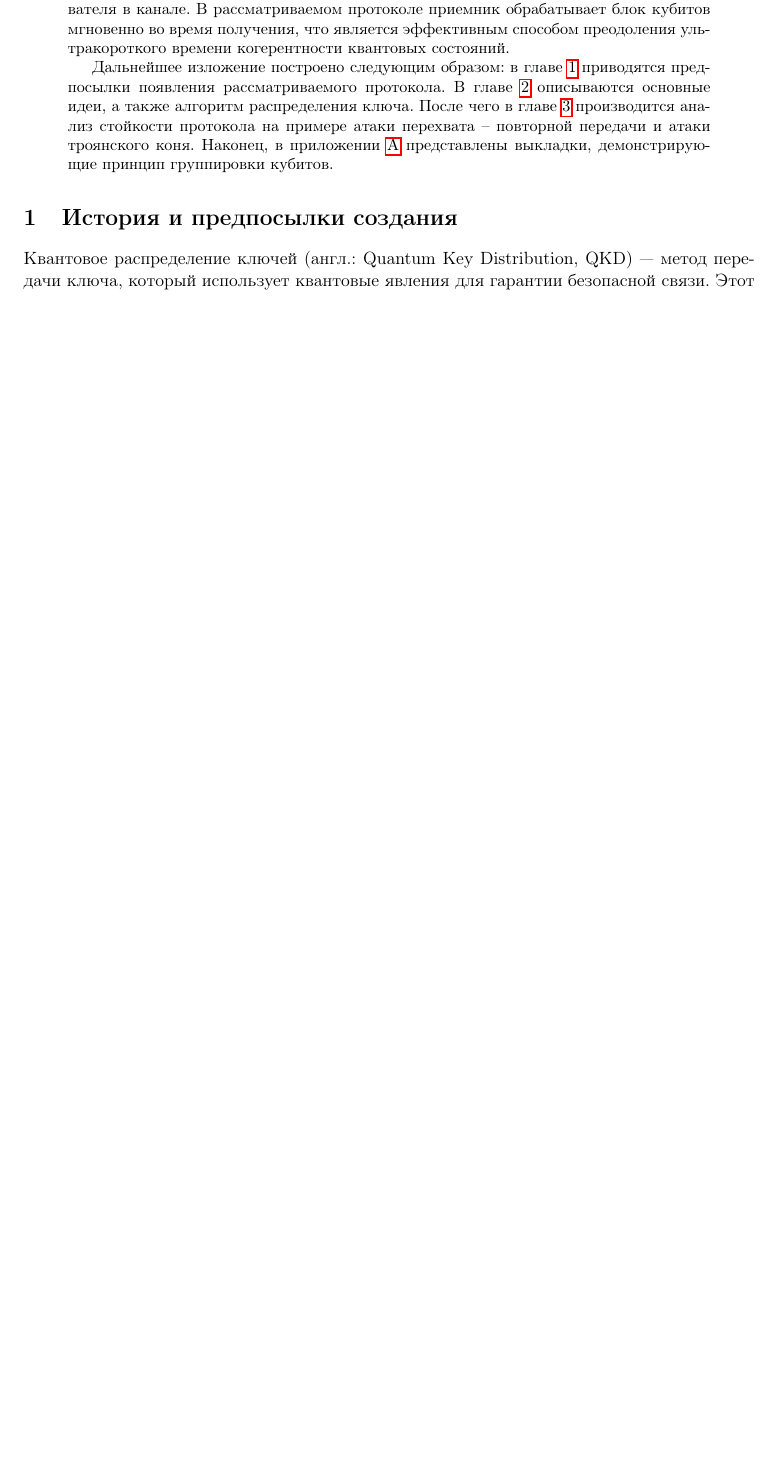
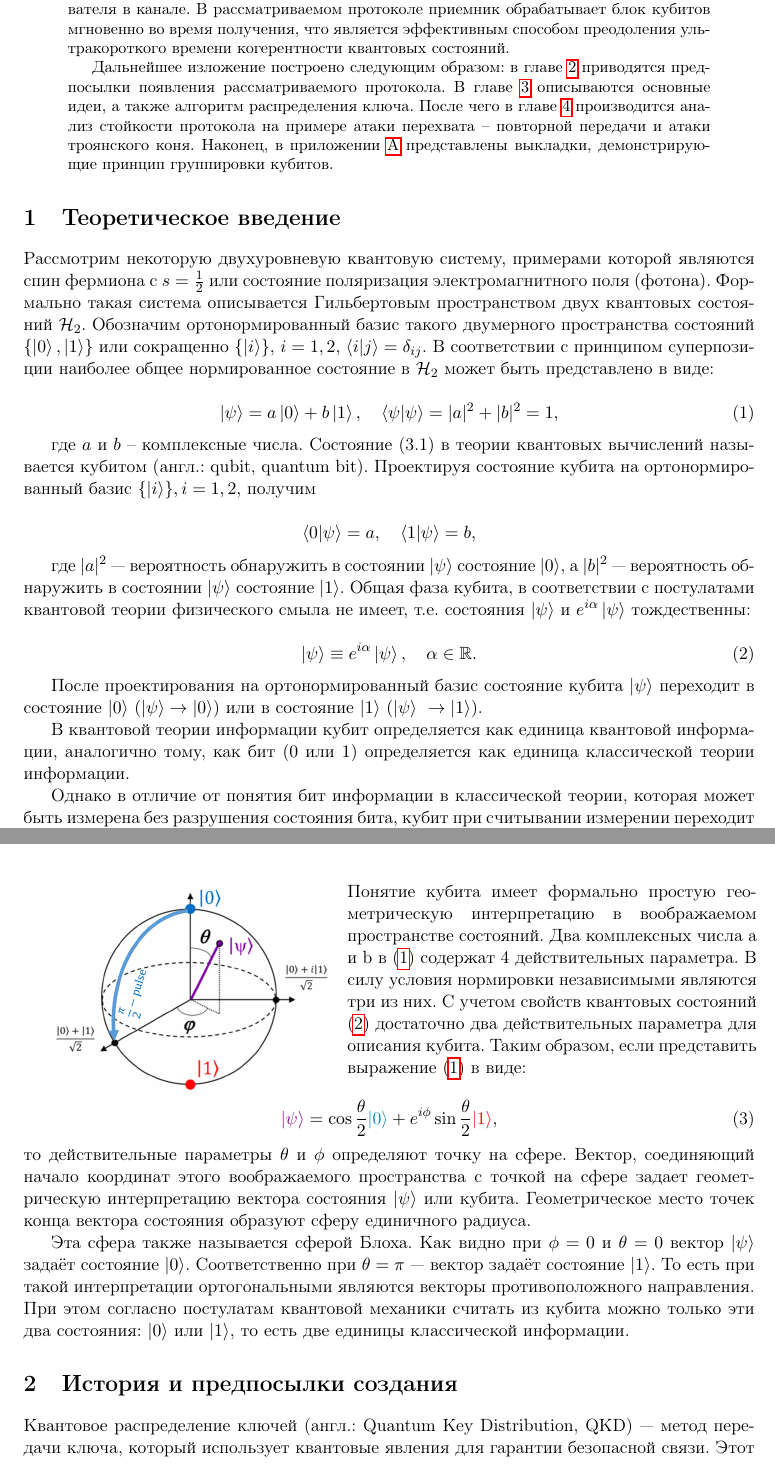
Before and after one commit to desperandumbellum/crypto_article, a LaTeX paper (tex/ru.tex): part of page 1 of 8 before the commit and two parts of pages 1 and 2 of 9 after it, the two joined at a grey line, cut so that both start at the same text, the shorter picture padded with empty space. Compiled offline with pdfLaTeX.

Commit message:
qubit up

```diff
--- a/tex/ru.tex
+++ b/tex/ru.tex
@@ -16,6 +16,8 @@
 % Так ссылки в PDF будут активны
 \usepackage[unicode]{hyperref}
 \usepackage{mathtools}
+\definecolor{bleudefrance}{rgb}{0.19, 0.55, 0.91}
+\definecolor{blue(ncs)}{rgb}{0.0, 0.53, 0.74}
 
 
 % вы сможете вставлять картинки командой \includegraphics[width=0.7\textwidth]{ИМЯ ФАЙЛА}
@@ -67,6 +69,52 @@
 Дальнейшее изложение построено следующим образом: в главе \ref{history} приводятся предпосылки появления рассматриваемого протокола. В главе \ref{proto} описываются основные идеи, а также алгоритм распределения ключа. После чего в главе \ref{analize} производится анализ стойкости протокола на примере атаки перехвата -- повторной передачи и атаки троянского коня. Наконец, в приложении \ref{app} представлены выкладки, демонстрирующие принцип группировки кубитов.
 \end{abstract}
 
+\section{Теоретическое введение}\label{theory}
+Рассмотрим некоторую двухуровневую квантовую систему, примерами которой являются спин фермиона с $s = \frac{1}{2}$ или состояние поляризация электромагнитного поля (фотона).
+Формально такая система описывается Гильбертовым пространством двух квантовых состояний $\mathcal{H}_2$. Обозначим ортонормированный базис такого двумерного пространства состояний $\{\ket{0}, \ket{1} \}$ или сокращенно $\{\ket{i}\}$, $i = 1, 2$, $\braket{i|j} = \delta_{ij}$. В соответствии с принципом суперпозиции наиболее общее нормированное состояние в $\mathcal{H}_2$ может быть представлено в виде:
+
+\begin{equation}\label{qubit}
+\ket{\psi} = a\ket{0} + b\ket{1},\quad \braket{\psi|\psi} = |a|^2 + |b|^2 = 1,
+\end{equation}
+
+где $a$ и $b$ – комплексные числа. Состояние (3.1) в теории квантовых вычислений называется кубитом (англ.: qubit, quantum bit). Проектируя состояние кубита на ортонормированный базис $\{\ket{i}\}, i = 1, 2,$ получим
+
+\begin{equation*}
+\braket{0|\psi} = a,\quad \braket{1|\psi} = b,
+\end{equation*}
+
+где $|a|^2$ --- вероятность обнаружить в состоянии $\ket{\psi}$ состояние $\ket{0}$, а $|b|^2$ --- вероятность обнаружить в состоянии $\ket{\psi}$ состояние $\ket{1}$. Общая фаза кубита, в соответствии с постулатами квантовой теории физического смыла не имеет, т.е. состояния $\ket{\psi}$ и $e^{i\alpha}\ket{\psi}$ тождественны:
+
+\begin{equation}\label{phase}
+ \ket{\psi} \equiv e^{i\alpha}\ket{\psi},\quad \alpha \in \mathbb{R}.
+\end{equation}
+
+После проектирования на ортонормированный базис состояние кубита $\ket{\psi}$ переходит в
+состояние $\ket{0}$ ($\ket{\psi} \rightarrow \ket{0}$) или в состояние $\ket{1}$ ($\ket{\psi} \
+\rightarrow \ket{1}$).
+
+В квантовой теории информации кубит определяется как единица квантовой информации, аналогично тому, как бит ($0$ или $1$) определяется как единица классической теории информации.
+
+Однако в отличие от понятия бит информации в классической теории, которая может быть измерена без разрушения состояния бита, кубит при считывании измерении переходит в одно из двух своих базисных состояний $\ket{0}$ или $\ket{1}$.
+
+\begin{minipage}{0.4\textwidth}
+	\label{bloch_sph}
+	\includegraphics[width=0.95\textwidth]{sphere.png}
+\end{minipage}
+\begin{minipage}{0.56\textwidth}
+Понятие кубита имеет формально простую геометрическую интерпретацию в воображаемом пространстве состояний. Два комплексных числа a и b в \eqref{qubit} содержат 4 действительных параметра. В силу условия нормировки независимыми являются три из них.
+С учетом свойств квантовых состояний \eqref{phase} достаточно два действительных параметра для описания кубита.
+Таким образом, если представить выражение \eqref{qubit} в виде:\\
+\end{minipage}
+
+\begin{equation}\label{bloch}
+\textcolor{violet}{\ket{\psi}} = \cos{\frac{\theta}{2}}\textcolor{blue(ncs)}{\ket{0}} + e^{i\phi}\sin{\frac{\theta}{2}}\rc{\ket{1}},
+\end{equation}
+то действительные параметры $\theta$ и $\phi$ определяют точку на сфере. Вектор, соединяющий начало координат этого воображаемого пространства с точкой на сфере задает геометрическую интерпретацию вектора состояния $\ket{\psi}$ или кубита. Геометрическое место точек конца вектора состояния образуют сферу единичного радиуса.
+
+Эта сфера также называется сферой Блоха. Как видно при $\phi = 0$ и $\theta = 0$ вектор $\ket{\psi}$
+задаёт состояние $\ket{0}$. Соответственно при $\theta = \pi$ --- вектор задаёт состояние $\ket{1}$. То есть при такой интерпретации ортогональными являются векторы противоположного направления.
+При этом согласно постулатам квантовой механики считать из кубита можно только эти два состояния: $\ket{0}$ или $\ket{1}$, то есть две единицы классической информации.
 \section{История и предпосылки создания}\label{history}
 
 Квантовое распределение ключей (англ.: Quantum Key Distribution, QKD) — метод передачи ключа, который использует квантовые явления для гарантии безопасной связи. Этот метод позволяет двум сторонам, соединенным по открытому классическому каналу связи, создать общий случайный ключ, который известен только им, и использовать его для шифрования и расшифрования сообщений, передаваемых по классическому каналу \cite{QKD,debate}. Различные типы QKD также были экспериментально продемонстрированы на сегодняшний день \cite{exp1,exp2}.
```
Also changed, not shown: tex/sphere.png (added), tex/ru.tex (2 more changed lines).
